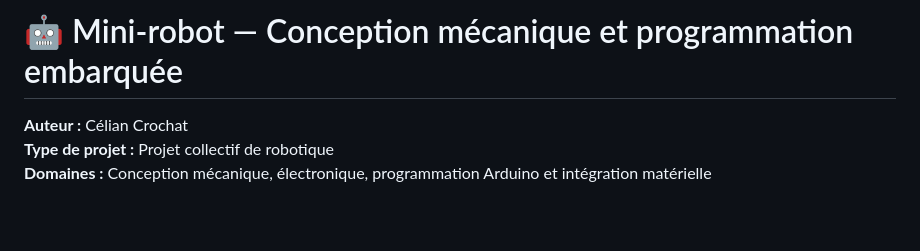
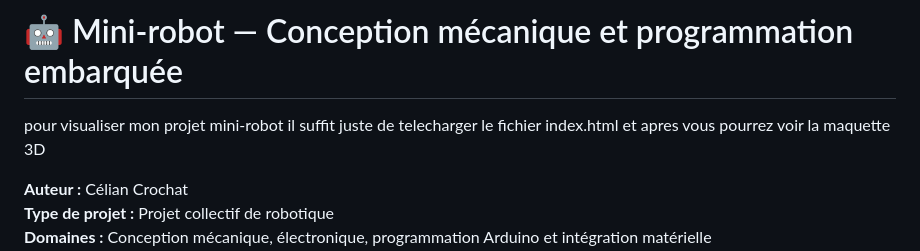
Before and after one commit to celian-ux/mini-robot, a Markdown page: README.md, the part around the change. Rendered like a GitHub page; blank space fills up the shorter version.

```diff
--- a/README.md
+++ b/README.md
@@ -1,4 +1,5 @@
 # 🤖 Mini-robot — Conception mécanique et programmation embarquée
+pour visualiser mon projet mini-robot il suffit juste de telecharger le fichier index.html et apres vous pourrez voir la maquette 3D
 
 **Auteur :** Célian Crochat
 **Type de projet :** Projet collectif de robotique
```
